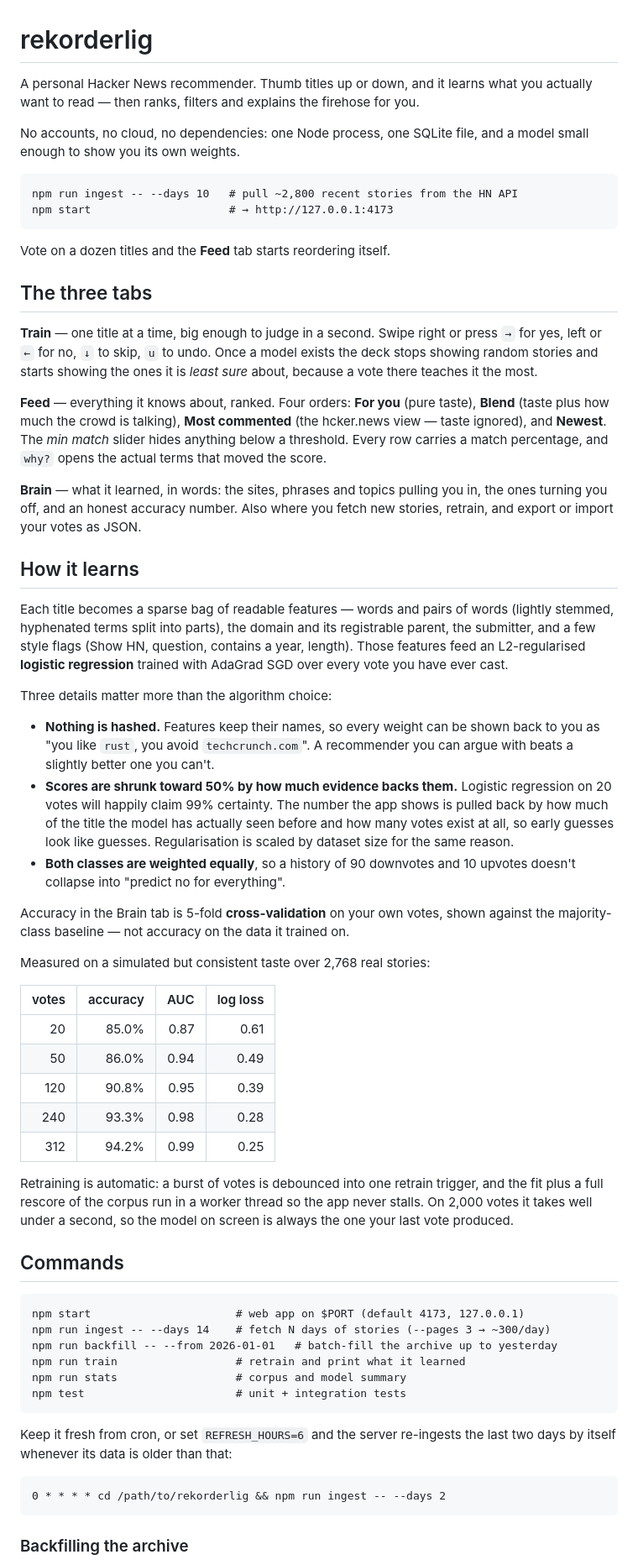
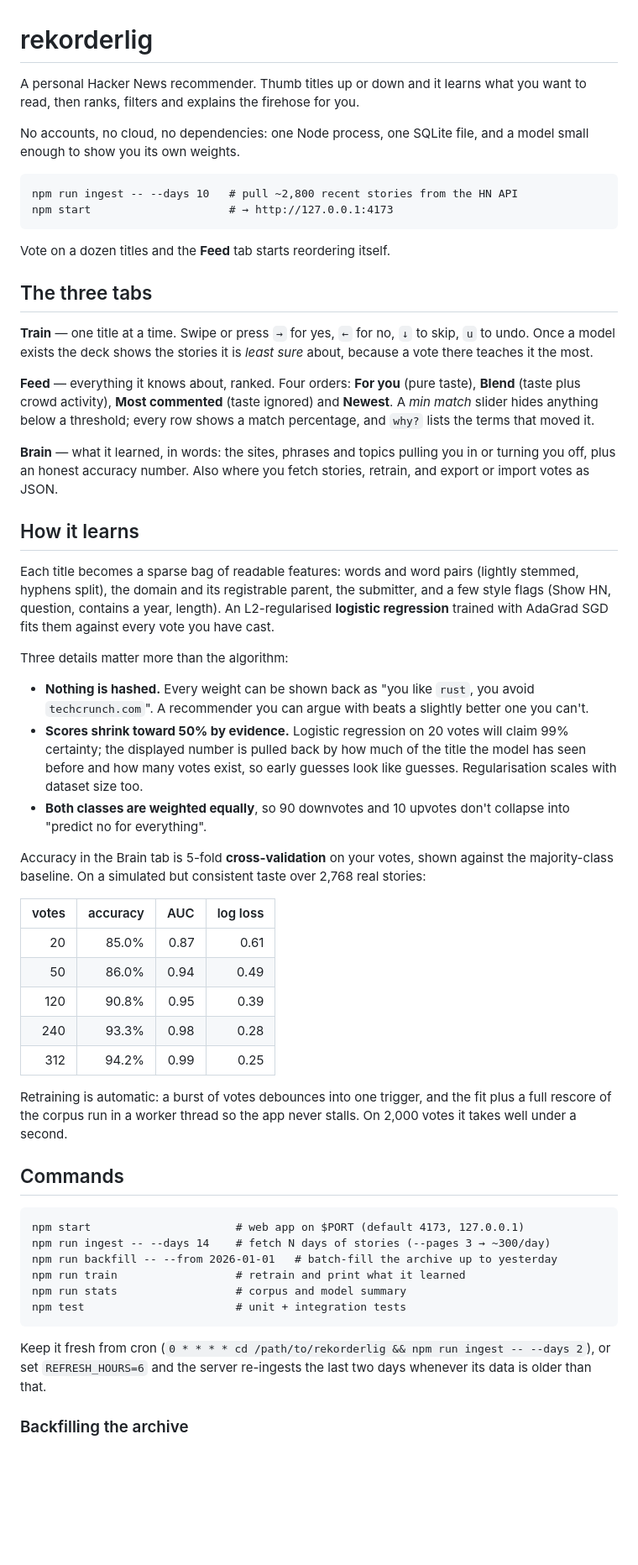
Before and after one commit to fredrik/rekorderlig, a Markdown page: README.md, the part around one of its changes. Shown at 84% size. Drawn GitHub-style; blank space fills up the shorter version.

````diff
--- a/README.md
+++ b/README.md
@@ -1,7 +1,7 @@
 # rekorderlig
 
-A personal Hacker News recommender. Thumb titles up or down, and it learns what
-you actually want to read — then ranks, filters and explains the firehose for you.
+A personal Hacker News recommender. Thumb titles up or down and it learns what
+you want to read, then ranks, filters and explains the firehose for you.
 
 No accounts, no cloud, no dependencies: one Node process, one SQLite file, and a
 model small enough to show you its own weights.
@@ -15,46 +15,42 @@ Vote on a dozen titles and the **Feed** tab starts reordering itself.
 
 ## The three tabs
 
-**Train** — one title at a time, big enough to judge in a second. Swipe right or
-press `→` for yes, left or `←` for no, `↓` to skip, `u` to undo. Once a model
-exists the deck stops showing random stories and starts showing the ones it is
-*least sure* about, because a vote there teaches it the most.
+**Train** — one title at a time. Swipe or press `→` for yes, `←` for no, `↓` to
+skip, `u` to undo. Once a model exists the deck shows the stories it is *least
+sure* about, because a vote there teaches it the most.
 
 **Feed** — everything it knows about, ranked. Four orders: **For you** (pure
-taste), **Blend** (taste plus how much the crowd is talking), **Most commented**
-(the hcker.news view — taste ignored), and **Newest**. The *min match* slider
-hides anything below a threshold. Every row carries a match percentage, and
-`why?` opens the actual terms that moved the score.
+taste), **Blend** (taste plus crowd activity), **Most commented** (taste
+ignored) and **Newest**. A *min match* slider hides anything below a threshold;
+every row shows a match percentage, and `why?` lists the terms that moved it.
 
-**Brain** — what it learned, in words: the sites, phrases and topics pulling you
-in, the ones turning you off, and an honest accuracy number. Also where you
-fetch new stories, retrain, and export or import your votes as JSON.
+**Brain** — what it learned, in words: the sites, phrases and topics pulling
+you in or turning you off, plus an honest accuracy number. Also where you fetch
+stories, retrain, and export or import votes as JSON.
 
 ## How it learns
 
-Each title becomes a sparse bag of readable features — words and pairs of words
-(lightly stemmed, hyphenated terms split into parts), the domain and its
-registrable parent, the submitter, and a few style flags (Show HN, question,
-contains a year, length). Those features feed an L2-regularised **logistic
-regression** trained with AdaGrad SGD over every vote you have ever cast.
+Each title becomes a sparse bag of readable features: words and word pairs
+(lightly stemmed, hyphens split), the domain and its registrable parent, the
+submitter, and a few style flags (Show HN, question, contains a year, length).
+An L2-regularised **logistic regression** trained with AdaGrad SGD fits them
+against every vote you have cast.
 
-Three details matter more than the algorithm choice:
+Three details matter more than the algorithm:
 
-- **Nothing is hashed.** Features keep their names, so every weight can be shown
-  back to you as "you like `rust`, you avoid `techcrunch.com`". A recommender you
-  can argue with beats a slightly better one you can't.
-- **Scores are shrunk toward 50% by how much evidence backs them.** Logistic
-  regression on 20 votes will happily claim 99% certainty. The number the app
-  shows is pulled back by how much of the title the model has actually seen
-  before and how many votes exist at all, so early guesses look like guesses.
-  Regularisation is scaled by dataset size for the same reason.
-- **Both classes are weighted equally**, so a history of 90 downvotes and 10
-  upvotes doesn't collapse into "predict no for everything".
+- **Nothing is hashed.** Every weight can be shown back as "you like `rust`,
+  you avoid `techcrunch.com`". A recommender you can argue with beats a
+  slightly better one you can't.
+- **Scores shrink toward 50% by evidence.** Logistic regression on 20 votes
+  will claim 99% certainty; the displayed number is pulled back by how much of
+  the title the model has seen before and how many votes exist, so early
+  guesses look like guesses. Regularisation scales with dataset size too.
+- **Both classes are weighted equally**, so 90 downvotes and 10 upvotes don't
+  collapse into "predict no for everything".
 
-Accuracy in the Brain tab is 5-fold **cross-validation** on your own votes, shown
-against the majority-class baseline — not accuracy on the data it trained on.
-
-Measured on a simulated but consistent taste over 2,768 real stories:
+Accuracy in the Brain tab is 5-fold **cross-validation** on your votes, shown
+against the majority-class baseline. On a simulated but consistent taste over
+2,768 real stories:
 
 | votes | accuracy | AUC | log loss |
 |------:|---------:|----:|---------:|
@@ -64,10 +60,9 @@ Measured on a simulated but consistent taste over 2,768 real stories:
 |   240 |    93.3% | 0.98 | 0.28 |
 |   312 |    94.2% | 0.99 | 0.25 |
 
-Retraining is automatic: a burst of votes is debounced into one retrain
-trigger, and the fit plus a full rescore of the corpus run in a worker thread
-so the app never stalls. On 2,000 votes it takes well under a second, so the
-model on screen is always the one your last vote produced.
+Retraining is automatic: a burst of votes debounces into one trigger, and the
+fit plus a full rescore of the corpus run in a worker thread so the app never
+stalls. On 2,000 votes it takes well under a second.
 
 ## Commands
 
@@ -80,12 +75,9 @@ npm run stats                  # corpus and model summary
 npm test                       # unit + integration tests
 ```
 
-Keep it fresh from cron, or set `REFRESH_HOURS=6` and the server re-ingests the
-last two days by itself whenever its data is older than that:
-
-```
-0 * * * * cd /path/to/rekorderlig && npm run ingest -- --days 2
-```
+Keep it fresh from cron (`0 * * * * cd /path/to/rekorderlig && npm run ingest -- --days 2`),
+or set `REFRESH_HOURS=6` and the server re-ingests the last two days whenever
+its data is older than that.
 
 ### Backfilling the archive
 
````
Also changed, not shown: other parts of README.md (+38 -53 lines).
